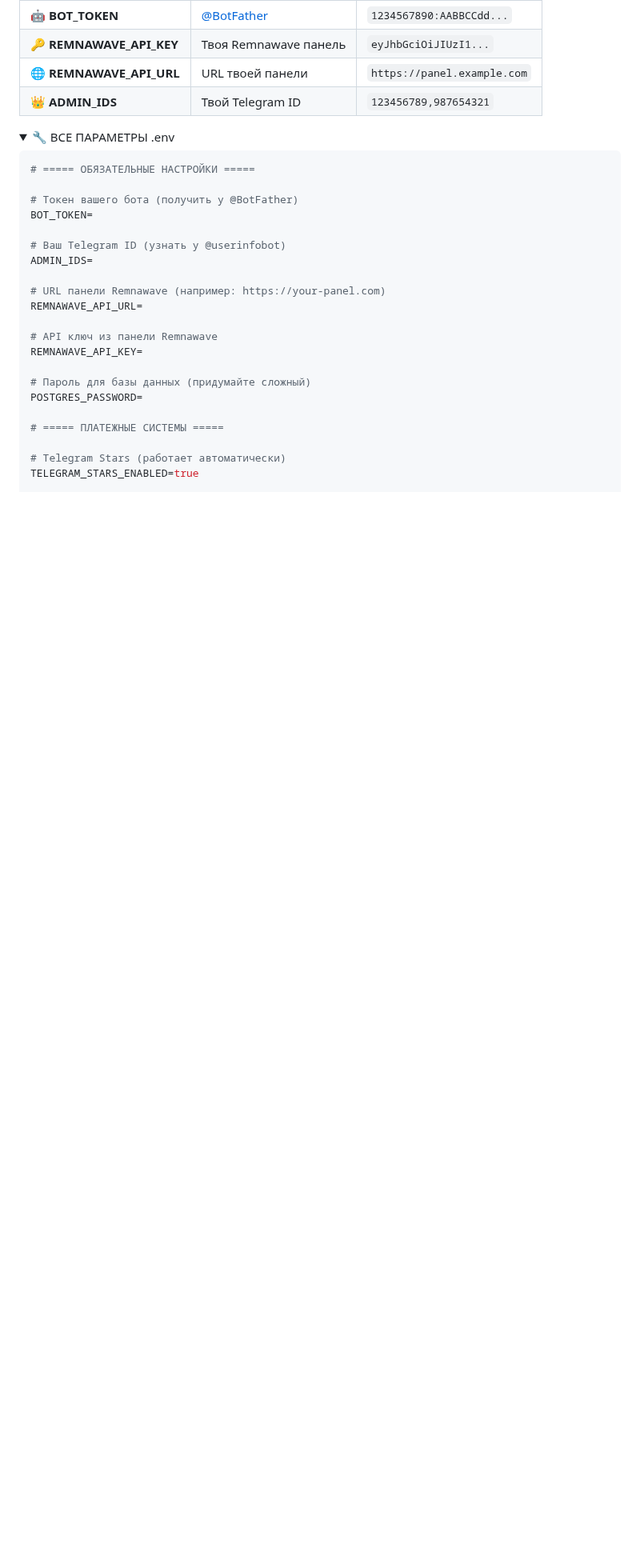
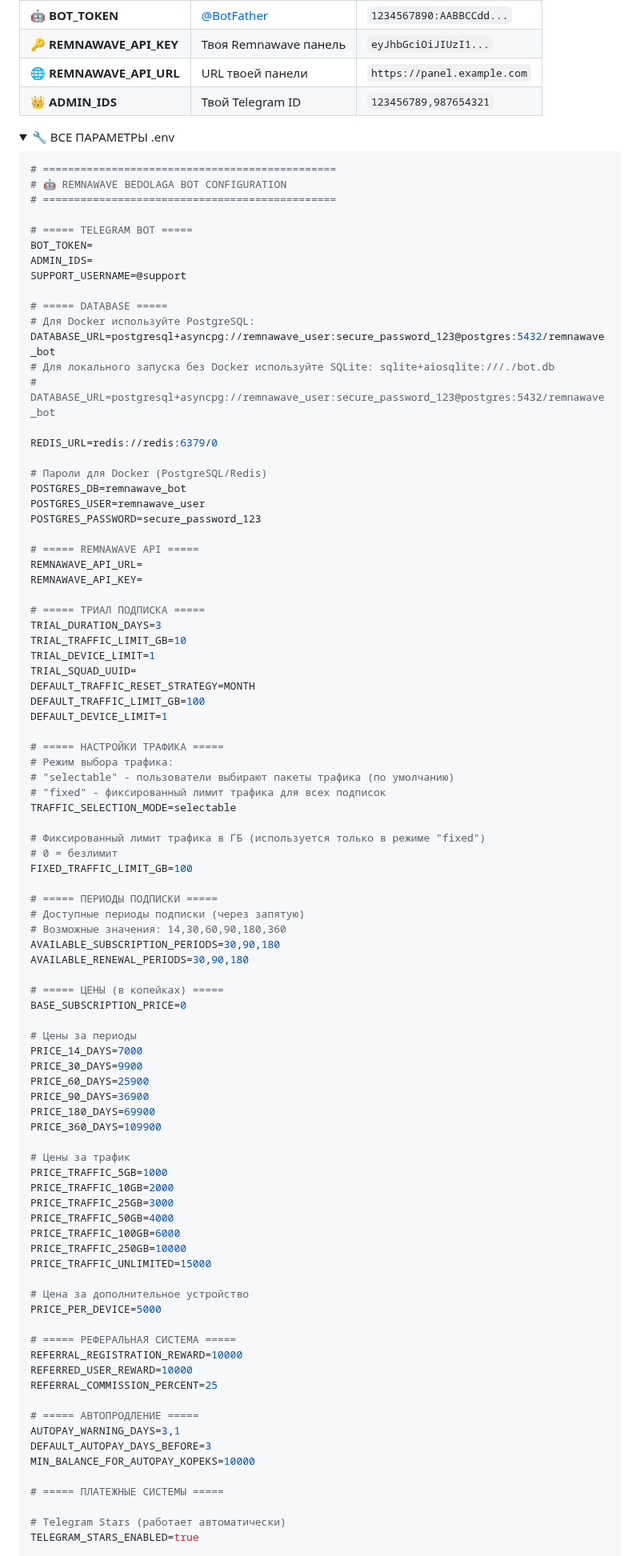
Before and after one commit to AllonKelevra/Nexus-Thread-back, a Markdown page: README.md, the part around one of its changes. Shown at 80% size. Rendered like a GitHub page; folded sections open; blank space fills up the shorter version.

````diff
--- a/README.md
+++ b/README.md
@@ -90,22 +90,89 @@ docker compose logs -f bot
 <summary> 🔧 ВСЕ ПАРАМЕТРЫ .env</summary>
 
 ```env
-# ===== ОБЯЗАТЕЛЬНЫЕ НАСТРОЙКИ =====
+# ===============================================
+# 🤖 REMNAWAVE BEDOLAGA BOT CONFIGURATION
+# ===============================================
 
-# Токен вашего бота (получить у @BotFather)
+# ===== TELEGRAM BOT =====
 BOT_TOKEN=
+ADMIN_IDS=
+SUPPORT_USERNAME=@support
 
-# Ваш Telegram ID (узнать у @userinfobot)
-ADMIN_IDS=
+# ===== DATABASE =====
+# Для Docker используйте PostgreSQL:
+DATABASE_URL=postgresql+asyncpg://remnawave_user:secure_password_123@postgres:5432/remnawave_bot
+# Для локального запуска без Docker используйте SQLite: sqlite+aiosqlite:///./bot.db
+# DATABASE_URL=postgresql+asyncpg://remnawave_user:secure_password_123@postgres:5432/remnawave_bot
 
-# URL панели Remnawave (например: https://your-panel.com)
+REDIS_URL=redis://redis:6379/0
+
+# Пароли для Docker (PostgreSQL/Redis)
+POSTGRES_DB=remnawave_bot
+POSTGRES_USER=remnawave_user
+POSTGRES_PASSWORD=secure_password_123
+
+# ===== REMNAWAVE API =====
 REMNAWAVE_API_URL=
-
-# API ключ из панели Remnawave
 REMNAWAVE_API_KEY=
 
-# Пароль для базы данных (придумайте сложный)
-POSTGRES_PASSWORD=
+# ===== ТРИАЛ ПОДПИСКА =====
+TRIAL_DURATION_DAYS=3
+TRIAL_TRAFFIC_LIMIT_GB=10
+TRIAL_DEVICE_LIMIT=1
+TRIAL_SQUAD_UUID=
+DEFAULT_TRAFFIC_RESET_STRATEGY=MONTH
+DEFAULT_TRAFFIC_LIMIT_GB=100
+DEFAULT_DEVICE_LIMIT=1
+
+# ===== НАСТРОЙКИ ТРАФИКА =====
+# Режим выбора трафика:
+# "selectable" - пользователи выбирают пакеты трафика (по умолчанию)
+# "fixed" - фиксированный лимит трафика для всех подписок
+TRAFFIC_SELECTION_MODE=selectable
+
+# Фиксированный лимит трафика в ГБ (используется только в режиме "fixed")
+# 0 = безлимит
+FIXED_TRAFFIC_LIMIT_GB=100
+
+# ===== ПЕРИОДЫ ПОДПИСКИ =====
+# Доступные периоды подписки (через запятую)
+# Возможные значения: 14,30,60,90,180,360
+AVAILABLE_SUBSCRIPTION_PERIODS=30,90,180
+AVAILABLE_RENEWAL_PERIODS=30,90,180
+
+# ===== ЦЕНЫ (в копейках) =====
+BASE_SUBSCRIPTION_PRICE=0
+
+# Цены за периоды
+PRICE_14_DAYS=7000
+PRICE_30_DAYS=9900
+PRICE_60_DAYS=25900
+PRICE_90_DAYS=36900
+PRICE_180_DAYS=69900
+PRICE_360_DAYS=109900
+
+# Цены за трафик
+PRICE_TRAFFIC_5GB=1000
+PRICE_TRAFFIC_10GB=2000
+PRICE_TRAFFIC_25GB=3000
+PRICE_TRAFFIC_50GB=4000
+PRICE_TRAFFIC_100GB=6000
+PRICE_TRAFFIC_250GB=10000
+PRICE_TRAFFIC_UNLIMITED=15000
+
+# Цена за дополнительное устройство
+PRICE_PER_DEVICE=5000
+
+# ===== РЕФЕРАЛЬНАЯ СИСТЕМА =====
+REFERRAL_REGISTRATION_REWARD=10000
+REFERRED_USER_REWARD=10000
+REFERRAL_COMMISSION_PERCENT=25
+
+# ===== АВТОПРОДЛЕНИЕ =====
+AUTOPAY_WARNING_DAYS=3,1
+DEFAULT_AUTOPAY_DAYS_BEFORE=3
+MIN_BALANCE_FOR_AUTOPAY_KOPEKS=10000
 
 # ===== ПЛАТЕЖНЫЕ СИСТЕМЫ =====
 
````
Also changed, not shown: other parts of README.md (+74 -57 lines).
